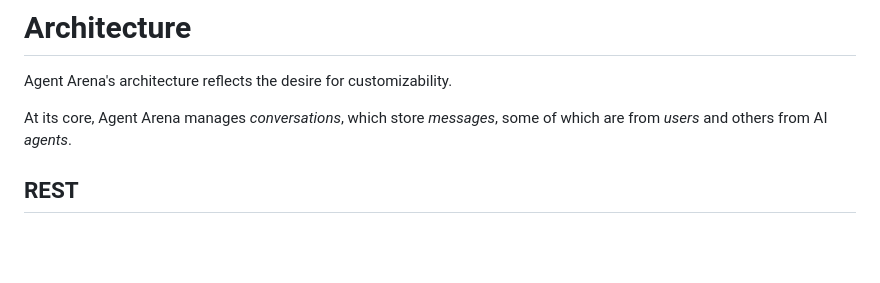
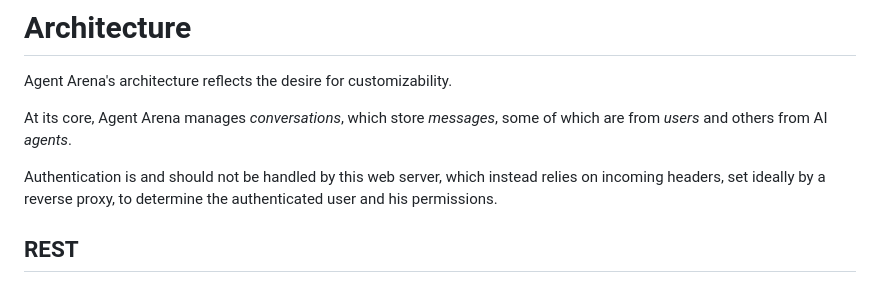
Before and after one commit to joshua-zingale/ucr-learning-services, a Markdown page: services/agentarena/README.md, the part around the change. Rendered like a GitHub page; blank space fills up the shorter version.

Commit message:
[agentarena] added note on authentication to architecture

```diff
--- a/services/agentarena/README.md
+++ b/services/agentarena/README.md
@@ -75,6 +75,8 @@ Agent Arena's architecture reflects the desire for customizability.
 
 At its core, Agent Arena manages _conversations_, which store _messages_, some
 of which are from _users_ and others from AI _agents_.
+
+Authentication is and should not be handled by this web server, which instead relies on incoming headers, set ideally by a reverse proxy, to determine the authenticated user and his permissions.
 
 ## REST
 
```
